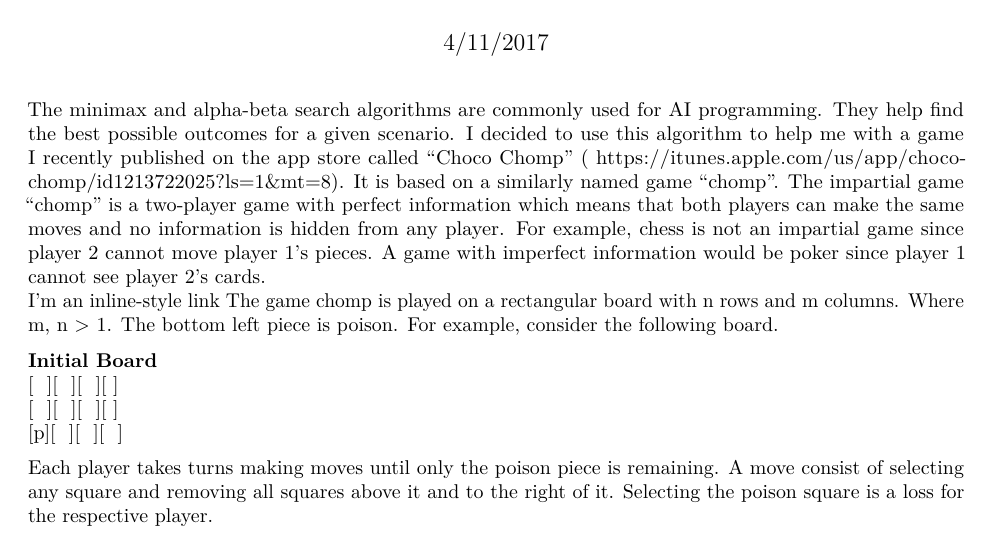
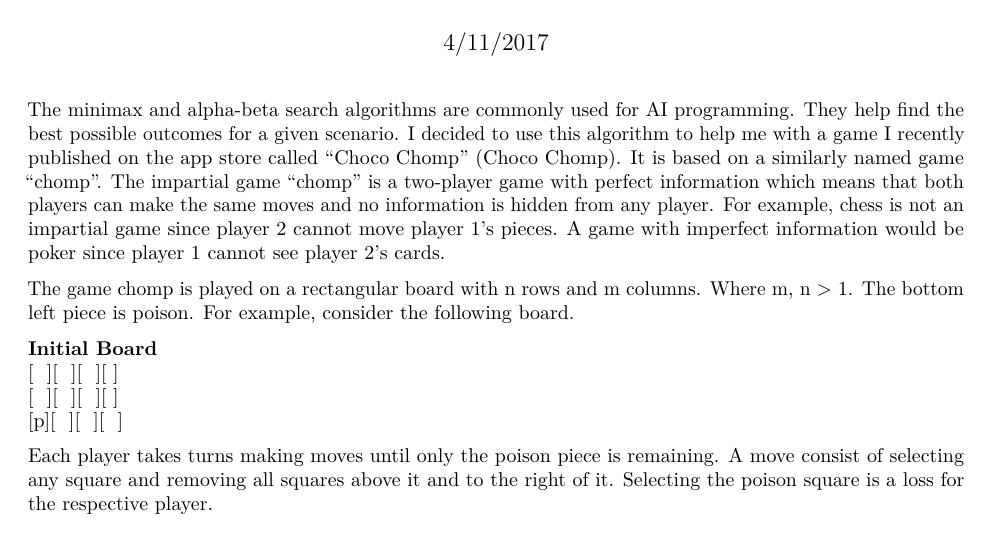
Before and after one commit to dmaulikr/MiniMax-on-Chomp, an R Markdown document (README.Rmd): part of the page, cut so that both start at the same text. Rendered offline with R 4.5, knitr and Pandoc, then LaTeX, with nearby package versions.

Commit message:
Update README.Rmd

```diff
--- a/README.Rmd
+++ b/README.Rmd
@@ -4,8 +4,8 @@
 date: "4/11/2017"
 output: pdf_document
 ---
-The minimax and alpha-beta search algorithms are commonly used for AI programming. They help find the best possible outcomes for a given scenario. I decided to use this algorithm to help me with a game I recently published on the app store called "Choco Chomp" ( <https://itunes.apple.com/us/app/choco-chomp/id1213722025?ls=1&mt=8>). It is based on a similarly named game "chomp". The impartial game "chomp" is a two-player game with perfect information which means that both players can make the same moves and no information is hidden from any player. For example, chess is not an impartial game since player 2 cannot move player 1's pieces. A game with imperfect information would be poker since player 1 cannot see player 2's cards.
-  [I'm an inline-style link](https://www.google.com)
+The minimax and alpha-beta search algorithms are commonly used for AI programming. They help find the best possible outcomes for a given scenario. I decided to use this algorithm to help me with a game I recently published on the app store called "Choco Chomp" ([Choco Chomp](https://itunes.apple.com/us/app/choco-chomp/id1213722025?ls=1&mt=8)). It is based on a similarly named game "chomp". The impartial game "chomp" is a two-player game with perfect information which means that both players can make the same moves and no information is hidden from any player. For example, chess is not an impartial game since player 2 cannot move player 1's pieces. A game with imperfect information would be poker since player 1 cannot see player 2's cards.
+
 The game chomp is played on a rectangular board with n rows and m columns. Where m, n > 1. The bottom left piece is poison. For example, consider the following board.
 
 **Initial Board**
```
